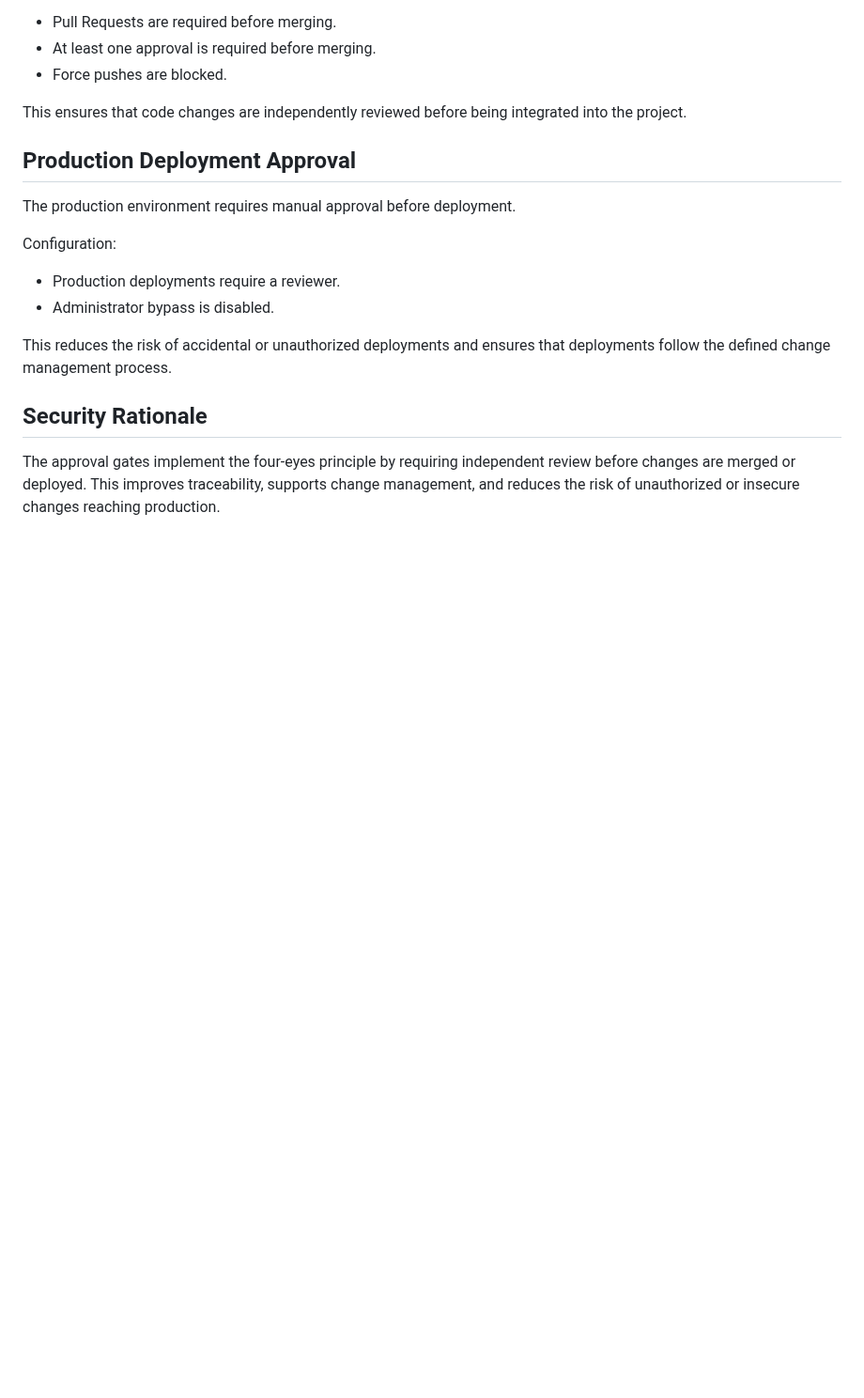
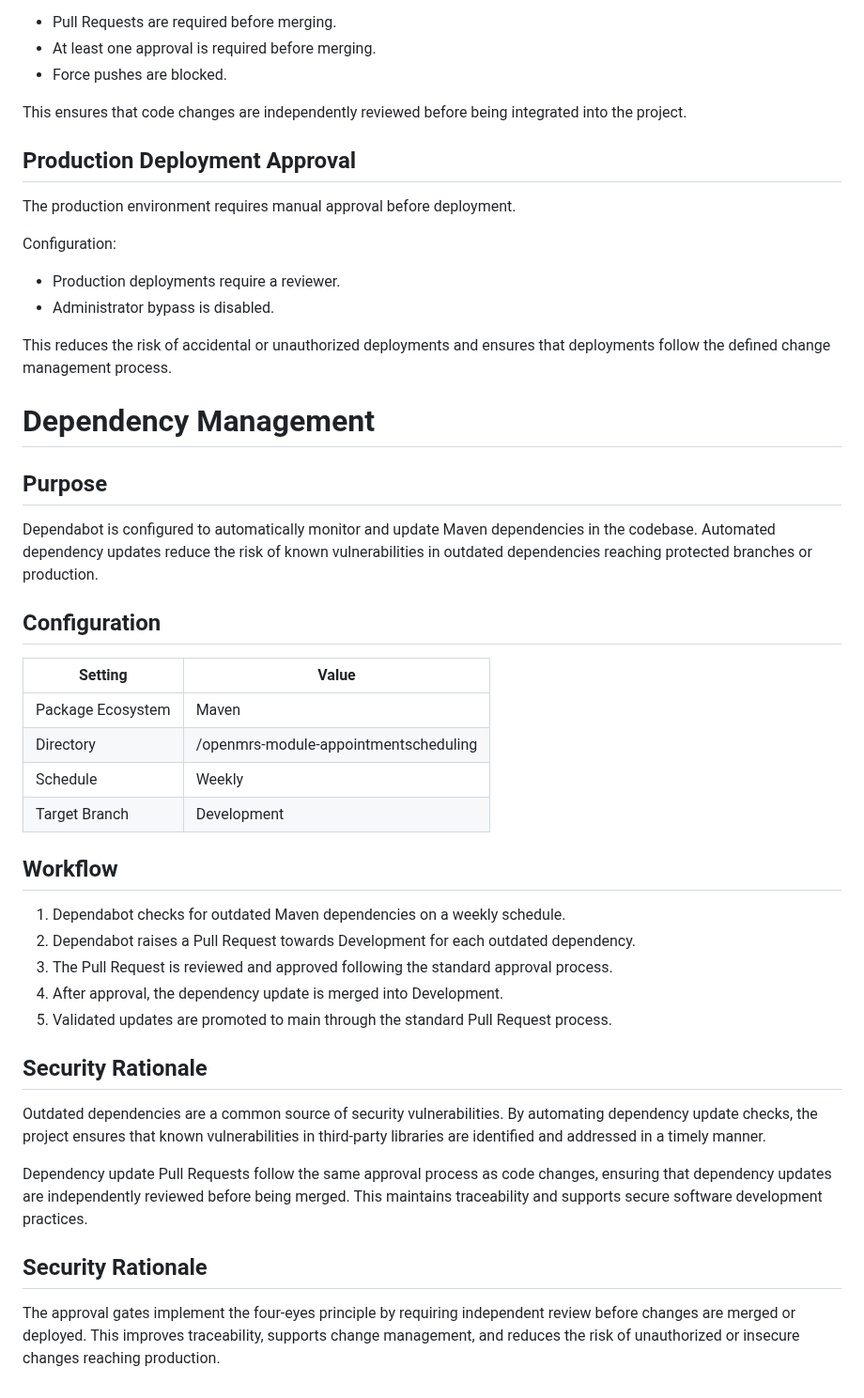
Before and after one commit to Avans-2-4-LU2/LU2-Kwaliteit-Security-Verbetersonderzoek, a Markdown page: documentation/environment-configuration.md, the part around the change. Shown at 94% size. Rendered like a GitHub page; blank space fills up the shorter version.

Commit message:
docs(dependabot): add dependency management documentation
Add Dependabot dependency management section to
environment-configuration.md to document the configuration
and security rationale.

Documents:
- Package ecosystem (Maven)
- Target directory (/openmrs-module-appointmentscheduling)
- Weekly scheduled dependency update checks
- Dependency update workflow
- Security rationale

Refs: #14

```diff
--- a/documentation/environment-configuration.md
+++ b/documentation/environment-configuration.md
@@ -139,6 +139,43 @@ Configuration:
 
 This reduces the risk of accidental or unauthorized deployments and ensures that deployments follow the defined change management process.
 
+# Dependency Management
+
+## Purpose
+
+Dependabot is configured to automatically monitor and update Maven dependencies
+in the codebase. Automated dependency updates reduce the risk of known
+vulnerabilities in outdated dependencies reaching protected branches or
+production.
+
+## Configuration
+
+| Setting            | Value                                    |
+| ------------------ | ---------------------------------------- |
+| Package Ecosystem  | Maven                                    |
+| Directory          | /openmrs-module-appointmentscheduling    |
+| Schedule           | Weekly                                   |
+| Target Branch      | Development                              |
+
+## Workflow
+
+1. Dependabot checks for outdated Maven dependencies on a weekly schedule.
+2. Dependabot raises a Pull Request towards Development for each outdated dependency.
+3. The Pull Request is reviewed and approved following the standard approval process.
+4. After approval, the dependency update is merged into Development.
+5. Validated updates are promoted to main through the standard Pull Request process.
+
+## Security Rationale
+
+Outdated dependencies are a common source of security vulnerabilities.
+By automating dependency update checks, the project ensures that known
+vulnerabilities in third-party libraries are identified and addressed in
+a timely manner.
+
+Dependency update Pull Requests follow the same approval process as code
+changes, ensuring that dependency updates are independently reviewed before
+being merged. This maintains traceability and supports secure software
+development practices.
 ## Security Rationale
 
 The approval gates implement the four-eyes principle by requiring independent review before changes are merged or deployed. This improves traceability, supports change management, and reduces the risk of unauthorized or insecure changes reaching production.
```
